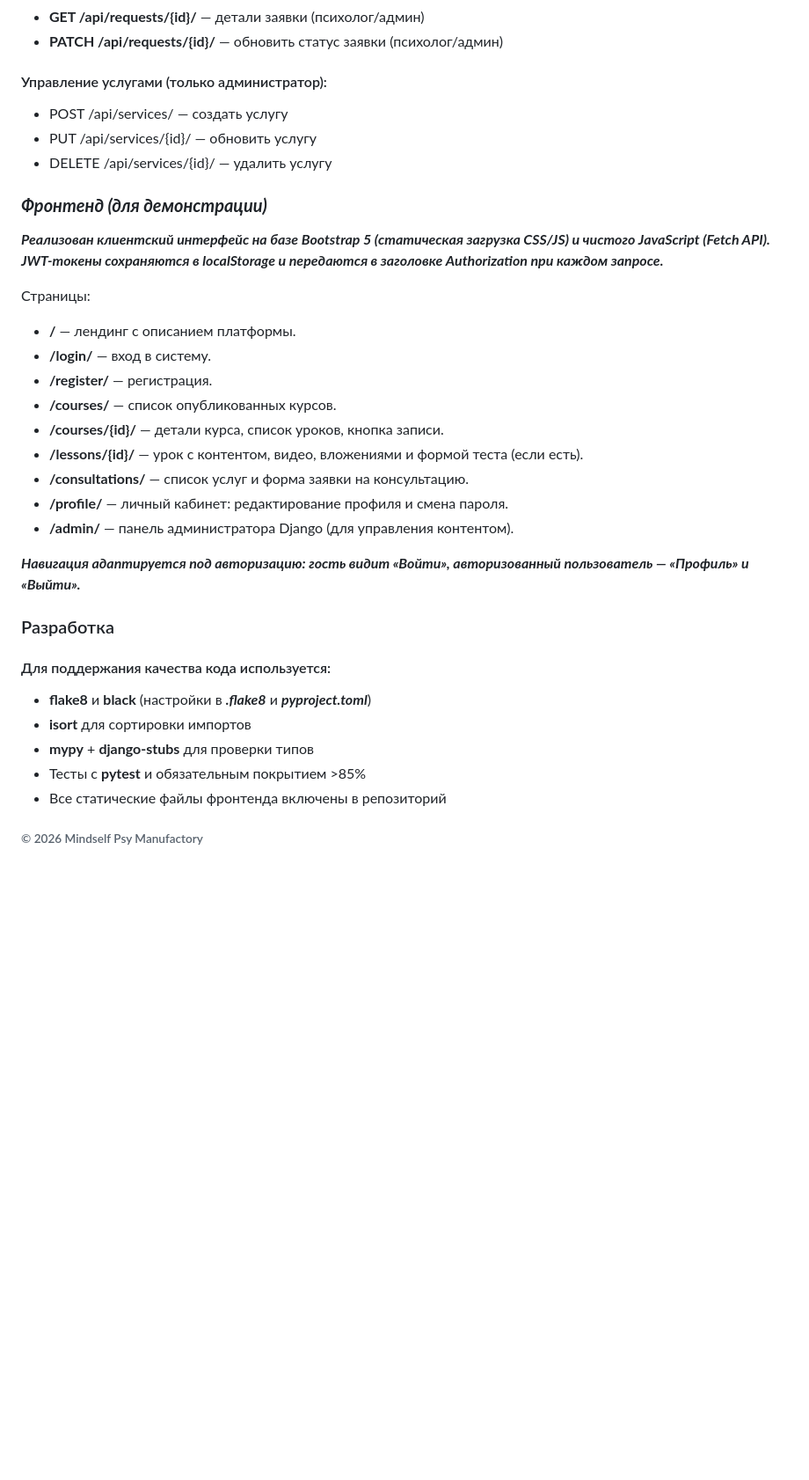
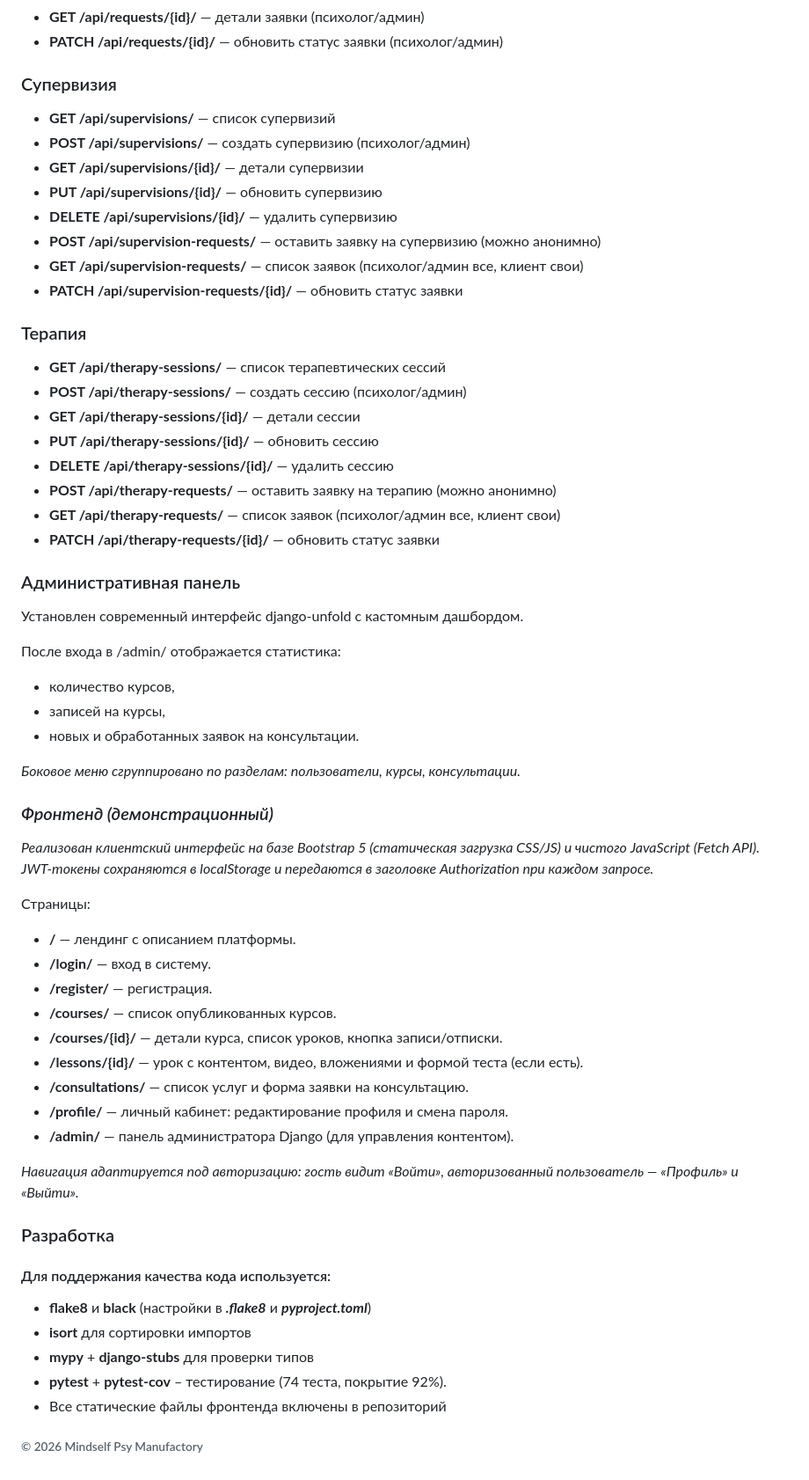
Before and after one commit to kartograff13/mindself_psy_manufactory, a Markdown page: README.md, the part around one of its changes. Shown at 88% size. GitHub-like rendering; blank space fills up the shorter version.

Commit message:
actual update README.md

```diff
--- a/README.md
+++ b/README.md
@@ -160,16 +188,44 @@ pytest --cov=. --cov-report=term-missing
 - **GET /api/requests/{id}/** — детали заявки (психолог/админ)
 - **PATCH /api/requests/{id}/** — обновить статус заявки (психолог/админ)
 
-#### Управление услугами (только администратор):
+### Супервизия
 
-- POST /api/services/ — создать услугу
-- PUT /api/services/{id}/ — обновить услугу
-- DELETE /api/services/{id}/ — удалить услугу
+- **GET /api/supervisions/** — список супервизий
+- **POST /api/supervisions/** — создать супервизию (психолог/админ)
+- **GET /api/supervisions/{id}/** — детали супервизии
+- **PUT /api/supervisions/{id}/** — обновить супервизию
+- **DELETE /api/supervisions/{id}/** — удалить супервизию
+- **POST /api/supervision-requests/** — оставить заявку на супервизию (можно анонимно)
+- **GET /api/supervision-requests/** — список заявок (психолог/админ все, клиент свои)
+- **PATCH /api/supervision-requests/{id}/** — обновить статус заявки
 
-### ***Фронтенд (для демонстрации)***
+### Терапия
 
-***Реализован клиентский интерфейс на базе Bootstrap 5 (статическая загрузка CSS/JS) и чистого JavaScript (Fetch API).
-JWT-токены сохраняются в localStorage и передаются в заголовке Authorization при каждом запросе.***
+- **GET /api/therapy-sessions/** — список терапевтических сессий
+- **POST /api/therapy-sessions/** — создать сессию (психолог/админ)
+- **GET /api/therapy-sessions/{id}/** — детали сессии
+- **PUT /api/therapy-sessions/{id}/** — обновить сессию
+- **DELETE /api/therapy-sessions/{id}/** — удалить сессию
+- **POST /api/therapy-requests/** — оставить заявку на терапию (можно анонимно)
+- **GET /api/therapy-requests/** — список заявок (психолог/админ все, клиент свои)
+- **PATCH /api/therapy-requests/{id}/** — обновить статус заявки
+
+### Административная панель
+
+Установлен современный интерфейс django-unfold с кастомным дашбордом.
+
+После входа в /admin/ отображается статистика:
+
+- количество курсов,
+- записей на курсы,
+- новых и обработанных заявок на консультации.
+
+*Боковое меню сгруппировано по разделам: пользователи, курсы, консультации.*
+
+### *Фронтенд (демонстрационный)*
+
+*Реализован клиентский интерфейс на базе Bootstrap 5 (статическая загрузка CSS/JS) и чистого JavaScript (Fetch API).
+JWT-токены сохраняются в localStorage и передаются в заголовке Authorization при каждом запросе.*
 
 Страницы:
 
@@ -177,13 +233,13 @@ JWT-токены сохраняются в localStorage и передаются
 - **/login/** — вход в систему.
 - **/register/** — регистрация.
 - **/courses/** — список опубликованных курсов.
-- **/courses/{id}/** — детали курса, список уроков, кнопка записи.
+- **/courses/{id}/** — детали курса, список уроков, кнопка записи/отписки.
 - **/lessons/{id}/** — урок с контентом, видео, вложениями и формой теста (если есть).
 - **/consultations/** — список услуг и форма заявки на консультацию.
 - **/profile/** — личный кабинет: редактирование профиля и смена пароля.
 - **/admin/** — панель администратора Django (для управления контентом).
 
-***Навигация адаптируется под авторизацию: гость видит «Войти», авторизованный пользователь — «Профиль» и «Выйти».***
+*Навигация адаптируется под авторизацию: гость видит «Войти», авторизованный пользователь — «Профиль» и «Выйти».*
 
 ### Разработка
 #### Для поддержания качества кода используется:
@@ -191,7 +247,7 @@ JWT-токены сохраняются в localStorage и передаются
 - **flake8** и **black** (настройки в ***.flake8*** и ***pyproject.toml***)
 - **isort** для сортировки импортов
 - **mypy** + **django-stubs** для проверки типов
-- Тесты с **pytest** и обязательным покрытием >85%
+- **pytest** + **pytest-cov** – тестирование (74 теста, покрытие 92%).
 - Все статические файлы фронтенда включены в репозиторий
 
 ###### © 2026 Mindself Psy Manufactory
```
Also changed, not shown: other parts of README.md (+35 -7 lines).
